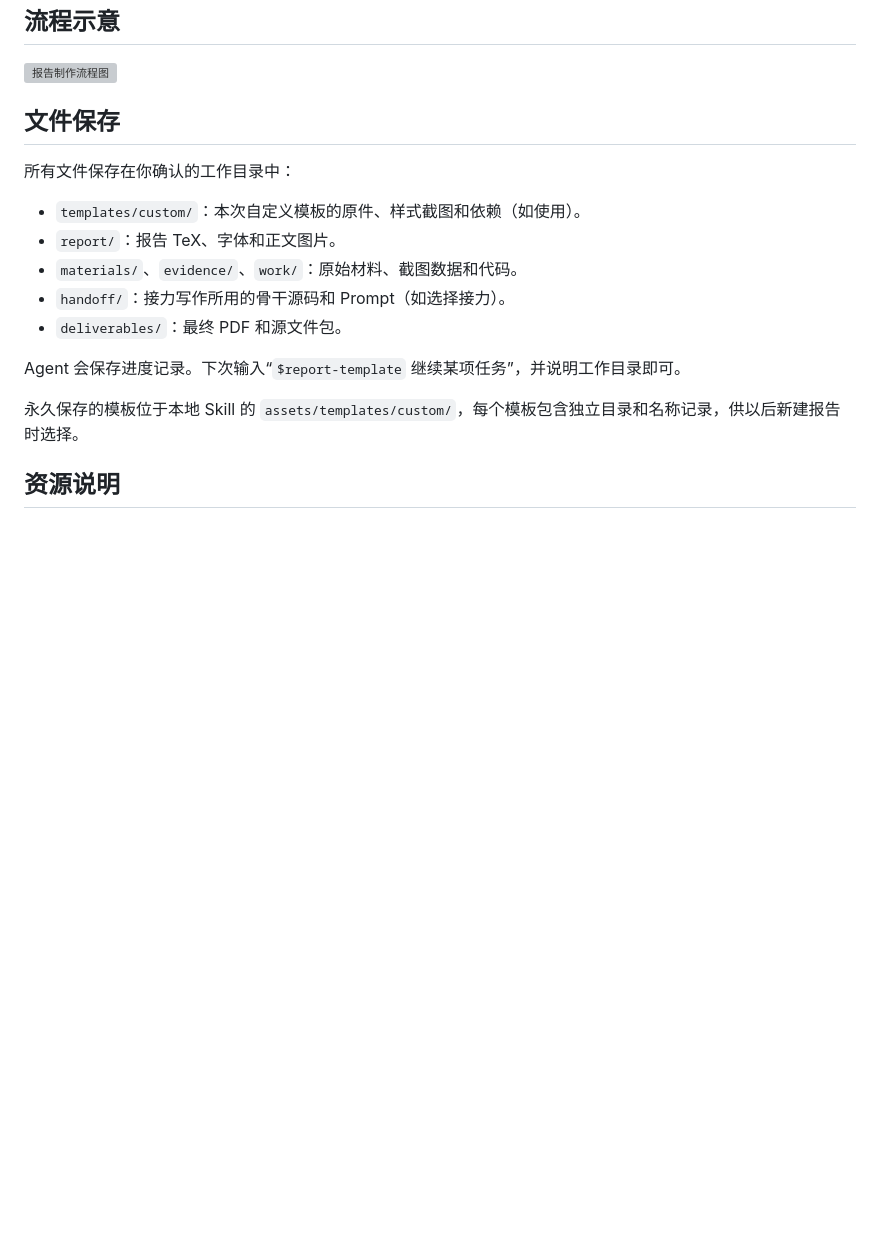
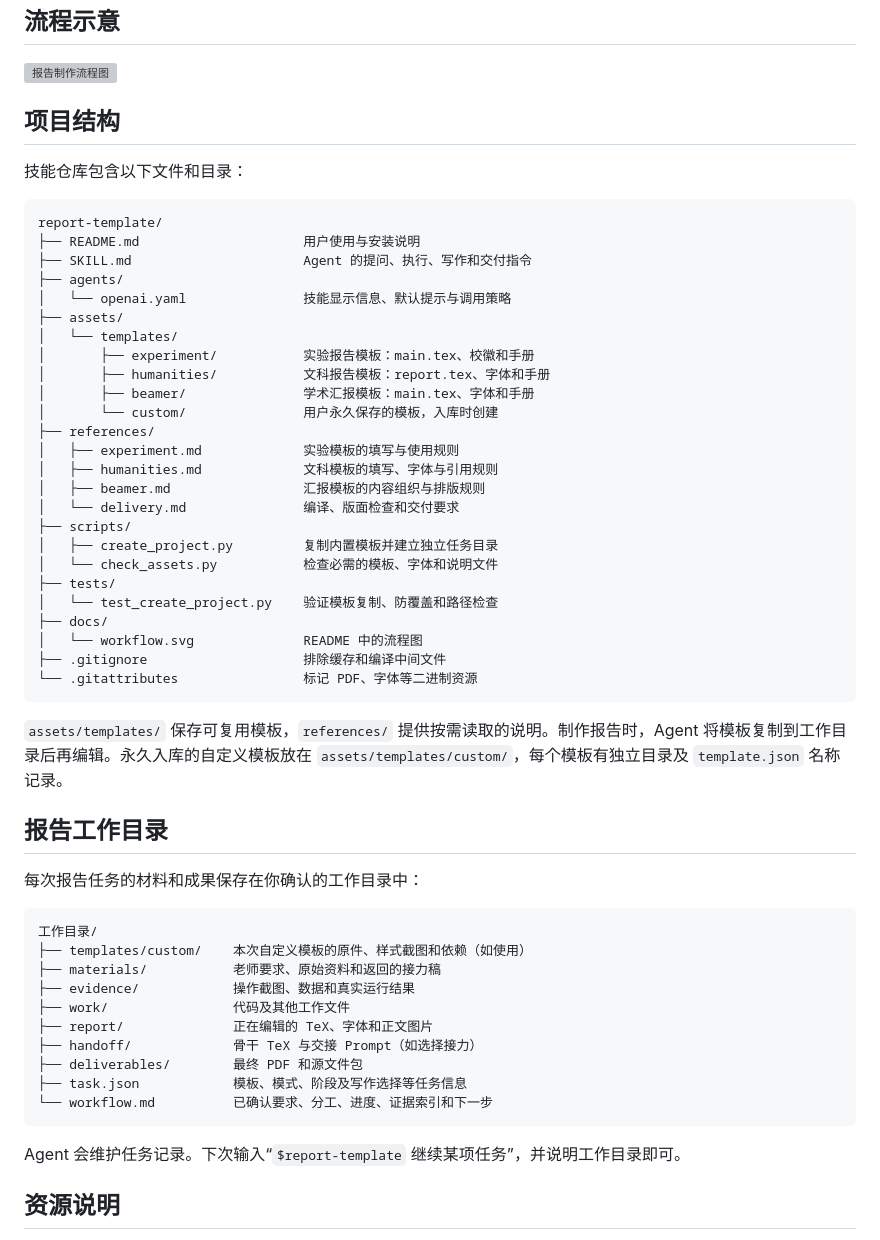
Before and after one commit to Hanggoash/report-template, a Markdown page: README.md, the part around the change. GitHub-like rendering; blank space fills up the shorter version; grey boxes are pictures that could not be loaded.

Commit message:
Describe repository and report workspace directories

````diff
--- a/README.md
+++ b/README.md
@@ -175,19 +175,58 @@ latexmk -xelatex -interaction=nonstopmode -halt-on-error main.tex
 
 ![报告制作流程图](docs/workflow.svg)
 
-## 文件保存
+## 项目结构
 
-所有文件保存在你确认的工作目录中：
+技能仓库包含以下文件和目录：
 
-- `templates/custom/`：本次自定义模板的原件、样式截图和依赖（如使用）。
-- `report/`：报告 TeX、字体和正文图片。
-- `materials/`、`evidence/`、`work/`：原始材料、截图数据和代码。
-- `handoff/`：接力写作所用的骨干源码和 Prompt（如选择接力）。
-- `deliverables/`：最终 PDF 和源文件包。
+```text
+report-template/
+├── README.md                     用户使用与安装说明
+├── SKILL.md                      Agent 的提问、执行、写作和交付指令
+├── agents/
+│   └── openai.yaml               技能显示信息、默认提示与调用策略
+├── assets/
+│   └── templates/
+│       ├── experiment/           实验报告模板：main.tex、校徽和手册
+│       ├── humanities/           文科报告模板：report.tex、字体和手册
+│       ├── beamer/               学术汇报模板：main.tex、字体和手册
+│       └── custom/               用户永久保存的模板，入库时创建
+├── references/
+│   ├── experiment.md             实验模板的填写与使用规则
+│   ├── humanities.md             文科模板的填写、字体与引用规则
+│   ├── beamer.md                 汇报模板的内容组织与排版规则
+│   └── delivery.md               编译、版面检查和交付要求
+├── scripts/
+│   ├── create_project.py         复制内置模板并建立独立任务目录
+│   └── check_assets.py           检查必需的模板、字体和说明文件
+├── tests/
+│   └── test_create_project.py    验证模板复制、防覆盖和路径检查
+├── docs/
+│   └── workflow.svg              README 中的流程图
+├── .gitignore                    排除缓存和编译中间文件
+└── .gitattributes                标记 PDF、字体等二进制资源
+```
 
-Agent 会保存进度记录。下次输入“`$report-template` 继续某项任务”，并说明工作目录即可。
+`assets/templates/` 保存可复用模板，`references/` 提供按需读取的说明。制作报告时，Agent 将模板复制到工作目录后再编辑。永久入库的自定义模板放在 `assets/templates/custom/`，每个模板有独立目录及 `template.json` 名称记录。
 
-永久保存的模板位于本地 Skill 的 `assets/templates/custom/`，每个模板包含独立目录和名称记录，供以后新建报告时选择。
+## 报告工作目录
+
+每次报告任务的材料和成果保存在你确认的工作目录中：
+
+```text
+工作目录/
+├── templates/custom/    本次自定义模板的原件、样式截图和依赖（如使用）
+├── materials/           老师要求、原始资料和返回的接力稿
+├── evidence/            操作截图、数据和真实运行结果
+├── work/                代码及其他工作文件
+├── report/              正在编辑的 TeX、字体和正文图片
+├── handoff/             骨干 TeX 与交接 Prompt（如选择接力）
+├── deliverables/        最终 PDF 和源文件包
+├── task.json            模板、模式、阶段及写作选择等任务信息
+└── workflow.md          已确认要求、分工、进度、证据索引和下一步
+```
+
+Agent 会维护任务记录。下次输入“`$report-template` 继续某项任务”，并说明工作目录即可。
 
 ## 资源说明
 
````
